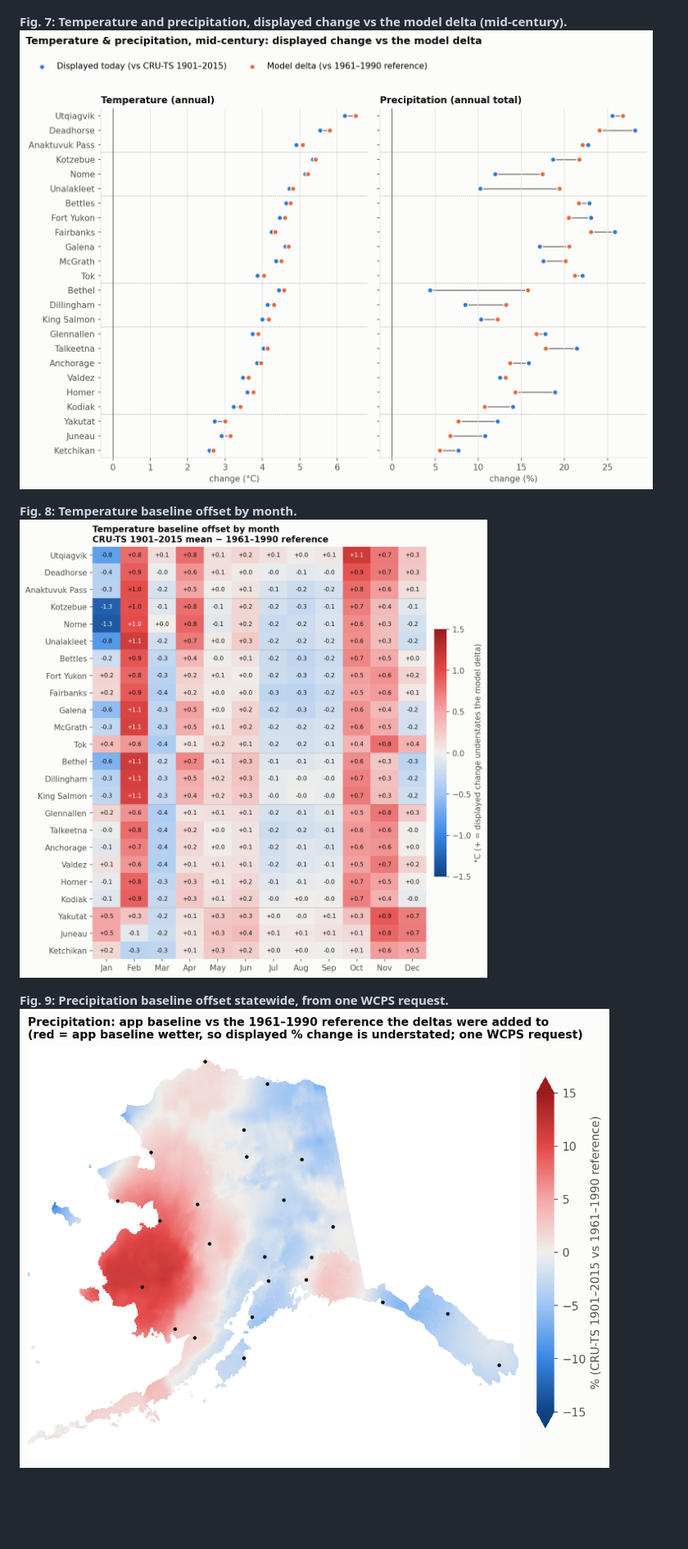
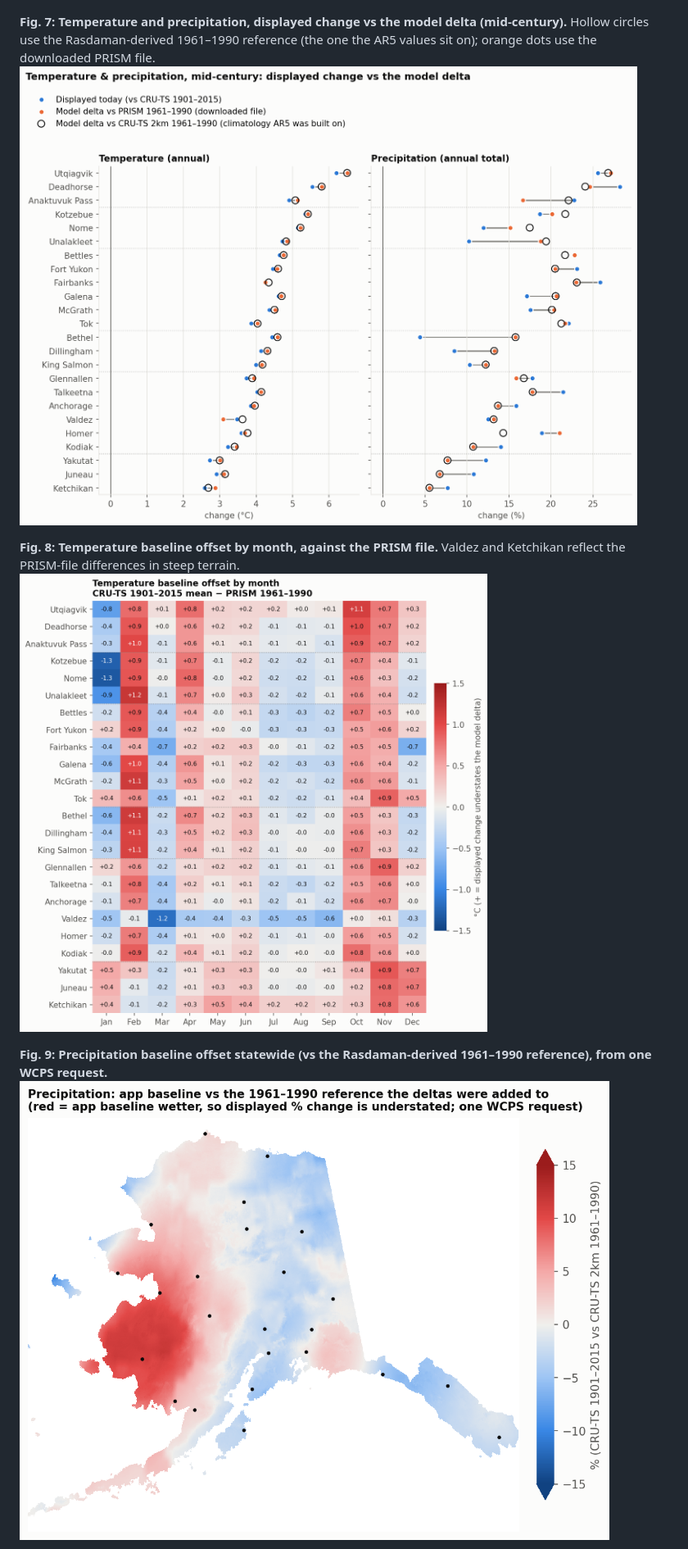
Before and after one commit to ua-snap/data-api, a Markdown page: delta_change_method/REPORT.md, the part around one of its changes. Shown at 82% size. Drawn GitHub-style; pictures changed too: delta_change_method/figures/fig7_ar5_displayed_vs_delta.png, delta_change_method/figures/fig8_ar5_temperature_monthly_offset.png, delta_change_method/figures/fig9_ar5_precipitation_baseline_map.png; blank space fills up the shorter version.

```diff
--- a/delta_change_method/REPORT.md
+++ b/delta_change_method/REPORT.md
@@ -255,11 +290,11 @@ Along the far southern coast and in the Aleutians, the freezing-index baseline a
 **Fig. 6: Freezing index min/mean/max as the app reports it, current vs delta.**
 ![](figures/fig6_freezing_index_mmm.png)
 
-**Fig. 7: Temperature and precipitation, displayed change vs the model delta (mid-century).**
+**Fig. 7: Temperature and precipitation, displayed change vs the model delta (mid-century).** Hollow circles use the Rasdaman-derived 1961–1990 reference (the one the AR5 values sit on); orange dots use the downloaded PRISM file.
 ![](figures/fig7_ar5_displayed_vs_delta.png)
 
-**Fig. 8: Temperature baseline offset by month.**
+**Fig. 8: Temperature baseline offset by month, against the PRISM file.** Valdez and Ketchikan reflect the PRISM-file differences in steep terrain.
 ![](figures/fig8_ar5_temperature_monthly_offset.png)
 
-**Fig. 9: Precipitation baseline offset statewide, from one WCPS request.**
+**Fig. 9: Precipitation baseline offset statewide (vs the Rasdaman-derived 1961–1990 reference), from one WCPS request.**
 ![](figures/fig9_ar5_precipitation_baseline_map.png)
```
Also changed, not shown: other parts of delta_change_method/REPORT.md (+52 -12 lines), delta_change_method/figures/fig10_prism_verification.png (added), 8 other files.
